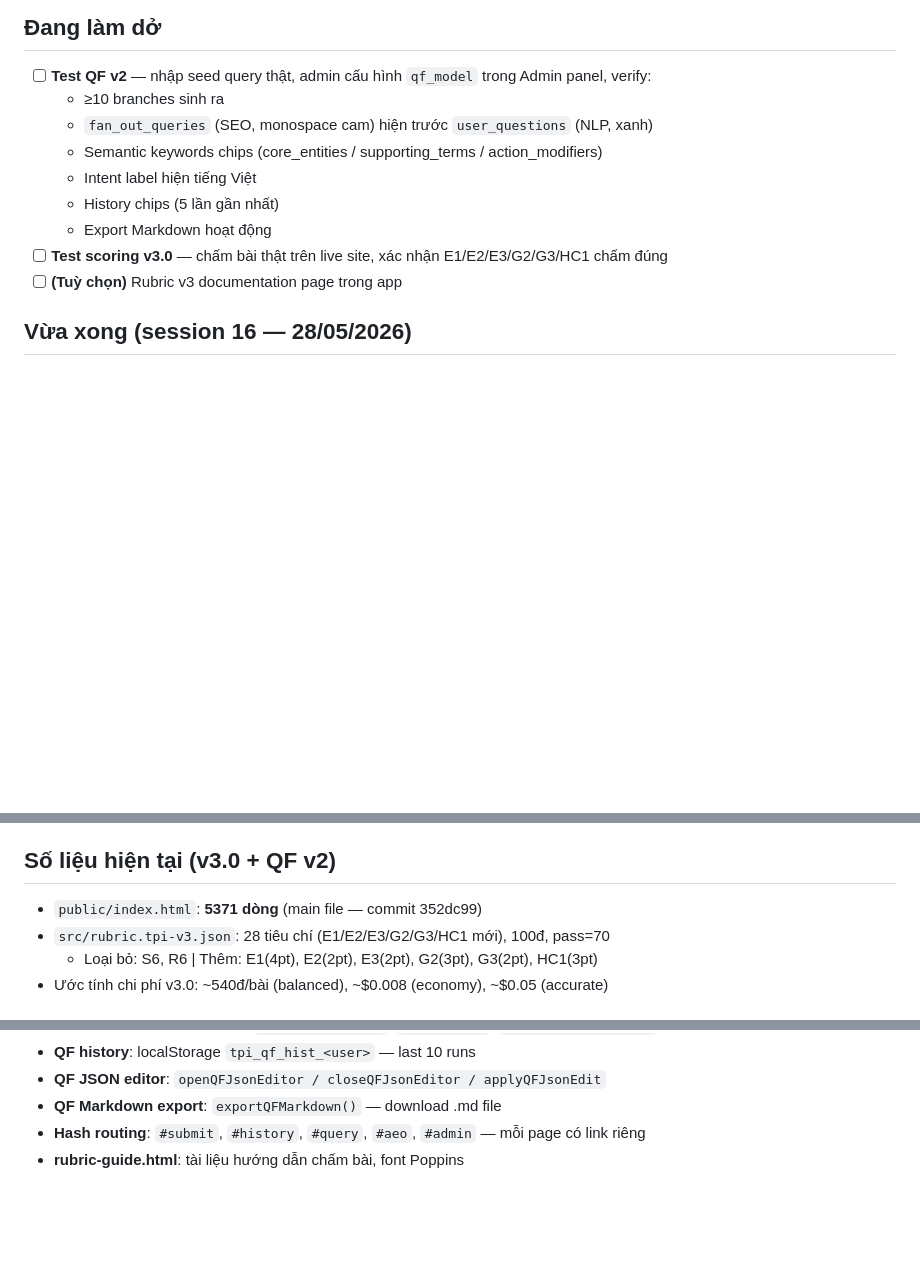
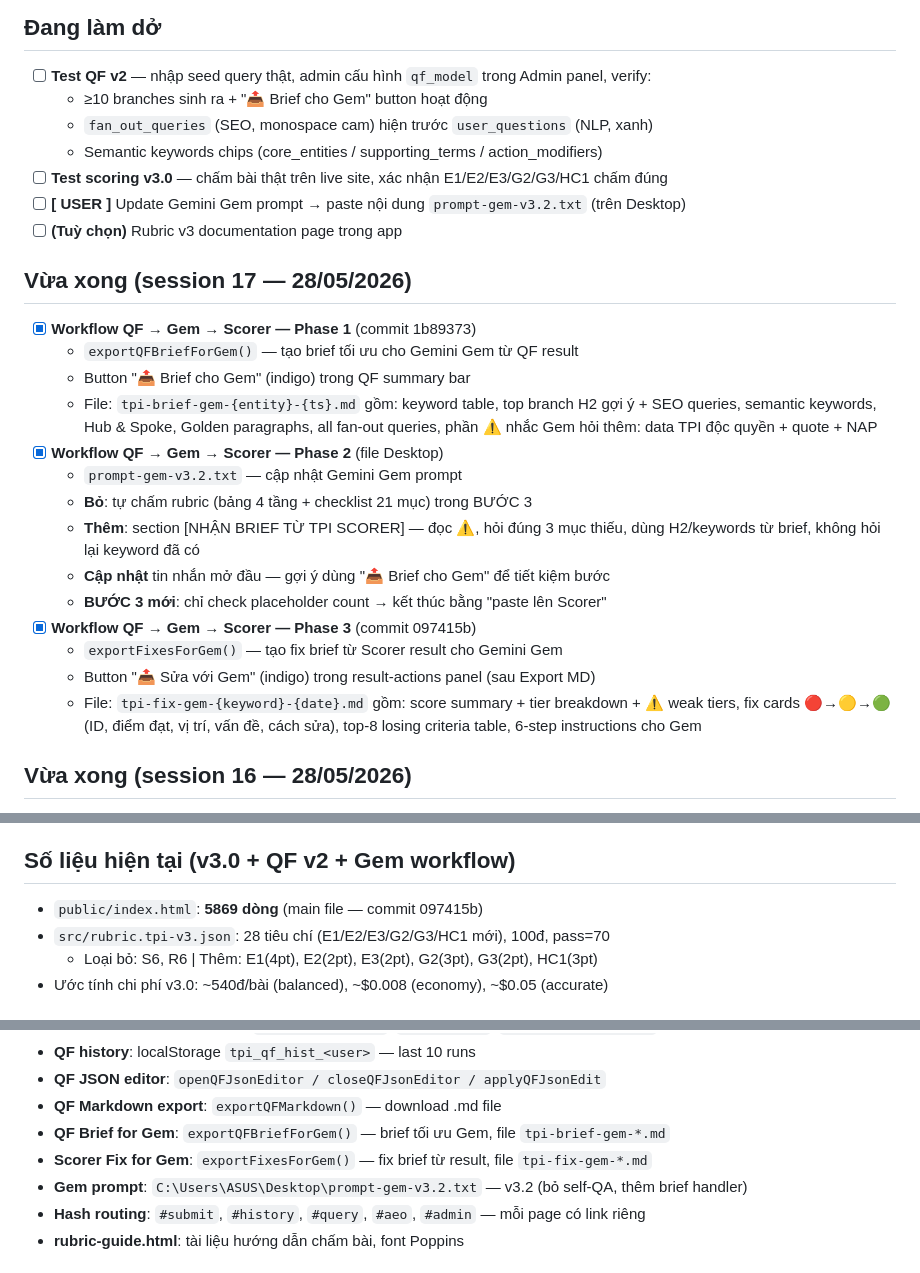
Before and after one commit to ngothaitinh/tpi-scorer, a Markdown page: CONTEXT.md, 3 parts joined by grey strips. Drawn GitHub-style; blank space fills up the shorter version.

Commit message:
chore: update CONTEXT.md for session 17
Co-Authored-By: Claude Opus 4.7 <noreply@anthropic.com>

```diff
--- a/CONTEXT.md
+++ b/CONTEXT.md
@@ -20,14 +20,33 @@ Provider LLM: **chiasegpu.vn** (OpenAI-compatible + Anthropic-compatible) qua `a
 
 ## Đang làm dở
 - [ ] **Test QF v2** — nhập seed query thật, admin cấu hình `qf_model` trong Admin panel, verify:
-  - ≥10 branches sinh ra
+  - ≥10 branches sinh ra + "📤 Brief cho Gem" button hoạt động
   - `fan_out_queries` (SEO, monospace cam) hiện trước `user_questions` (NLP, xanh)
   - Semantic keywords chips (core_entities / supporting_terms / action_modifiers)
-  - Intent label hiện tiếng Việt
-  - History chips (5 lần gần nhất)
-  - Export Markdown hoạt động
 - [ ] **Test scoring v3.0** — chấm bài thật trên live site, xác nhận E1/E2/E3/G2/G3/HC1 chấm đúng
+- [ ] **[ USER ]** Update Gemini Gem prompt → paste nội dung `prompt-gem-v3.2.txt` (trên Desktop)
 - [ ] **(Tuỳ chọn)** Rubric v3 documentation page trong app
+
+## Vừa xong (session 17 — 28/05/2026)
+- [x] **Workflow QF → Gem → Scorer — Phase 1** (commit 1b89373)
+  - `exportQFBriefForGem()` — tạo brief tối ưu cho Gemini Gem từ QF result
+  - Button "📤 Brief cho Gem" (indigo) trong QF summary bar
+  - File: `tpi-brief-gem-{entity}-{ts}.md` gồm: keyword table, top branch H2 gợi ý + SEO queries,
+    semantic keywords, Hub & Spoke, Golden paragraphs, all fan-out queries,
+    phần ⚠️ nhắc Gem hỏi thêm: data TPI độc quyền + quote + NAP
+- [x] **Workflow QF → Gem → Scorer — Phase 2** (file Desktop)
+  - `prompt-gem-v3.2.txt` — cập nhật Gemini Gem prompt
+  - **Bỏ**: tự chấm rubric (bảng 4 tầng + checklist 21 mục) trong BƯỚC 3
+  - **Thêm**: section [NHẬN BRIEF TỪ TPI SCORER] — đọc ⚠️, hỏi đúng 3 mục thiếu,
+    dùng H2/keywords từ brief, không hỏi lại keyword đã có
+  - **Cập nhật** tin nhắn mở đầu — gợi ý dùng "📤 Brief cho Gem" để tiết kiệm bước
+  - **BƯỚC 3 mới**: chỉ check placeholder count → kết thúc bằng "paste lên Scorer"
+- [x] **Workflow QF → Gem → Scorer — Phase 3** (commit 097415b)
+  - `exportFixesForGem()` — tạo fix brief từ Scorer result cho Gemini Gem
+  - Button "📤 Sửa với Gem" (indigo) trong result-actions panel (sau Export MD)
+  - File: `tpi-fix-gem-{keyword}-{date}.md` gồm: score summary + tier breakdown + ⚠️ weak tiers,
+    fix cards 🔴→🟡→🟢 (ID, điểm đạt, vị trí, vấn đề, cách sửa),
+    top-8 losing criteria table, 6-step instructions cho Gem
 
 ## Vừa xong (session 16 — 28/05/2026)
 - [x] **API key architecture** — user không nhập key, admin cấu hình 1 lần server-side (Vercel env vars)
@@ -109,8 +128,8 @@ Provider LLM: **chiasegpu.vn** (OpenAI-compatible + Anthropic-compatible) qua `a
 - **QF v2**: Custom AI key riêng (tách biệt scoring), 2 nhóm query, 13-category BĐS framework
 - **_callLLM_QF**: ant/* hoặc includes 'claude' → /messages, others → /chat/completions
 
-## Số liệu hiện tại (v3.0 + QF v2)
-- `public/index.html`: **5371 dòng** (main file — commit 352dc99)
+## Số liệu hiện tại (v3.0 + QF v2 + Gem workflow)
+- `public/index.html`: **5869 dòng** (main file — commit 097415b)
 - `src/rubric.tpi-v3.json`: 28 tiêu chí (E1/E2/E3/G2/G3/HC1 mới), 100đ, pass=70
   - Loại bỏ: S6, R6 | Thêm: E1(4pt), E2(2pt), E3(2pt), G2(3pt), G3(2pt), HC1(3pt)
 - Ước tính chi phí v3.0: ~540đ/bài (balanced), ~$0.008 (economy), ~$0.05 (accurate)
@@ -129,6 +148,9 @@ Provider LLM: **chiasegpu.vn** (OpenAI-compatible + Anthropic-compatible) qua `a
 - **QF history**: localStorage `tpi_qf_hist_<user>` — last 10 runs
 - **QF JSON editor**: `openQFJsonEditor / closeQFJsonEditor / applyQFJsonEdit`
 - **QF Markdown export**: `exportQFMarkdown()` — download .md file
+- **QF Brief for Gem**: `exportQFBriefForGem()` — brief tối ưu Gem, file `tpi-brief-gem-*.md`
+- **Scorer Fix for Gem**: `exportFixesForGem()` — fix brief từ result, file `tpi-fix-gem-*.md`
+- **Gem prompt**: `C:\Users\ASUS\Desktop\prompt-gem-v3.2.txt` — v3.2 (bỏ self-QA, thêm brief handler)
 - **Hash routing**: `#submit`, `#history`, `#query`, `#aeo`, `#admin` — mỗi page có link riêng
 - **rubric-guide.html**: tài liệu hướng dẫn chấm bài, font Poppins
 
```
Also changed, not shown: other parts of CONTEXT.md (+4 -3 lines).
